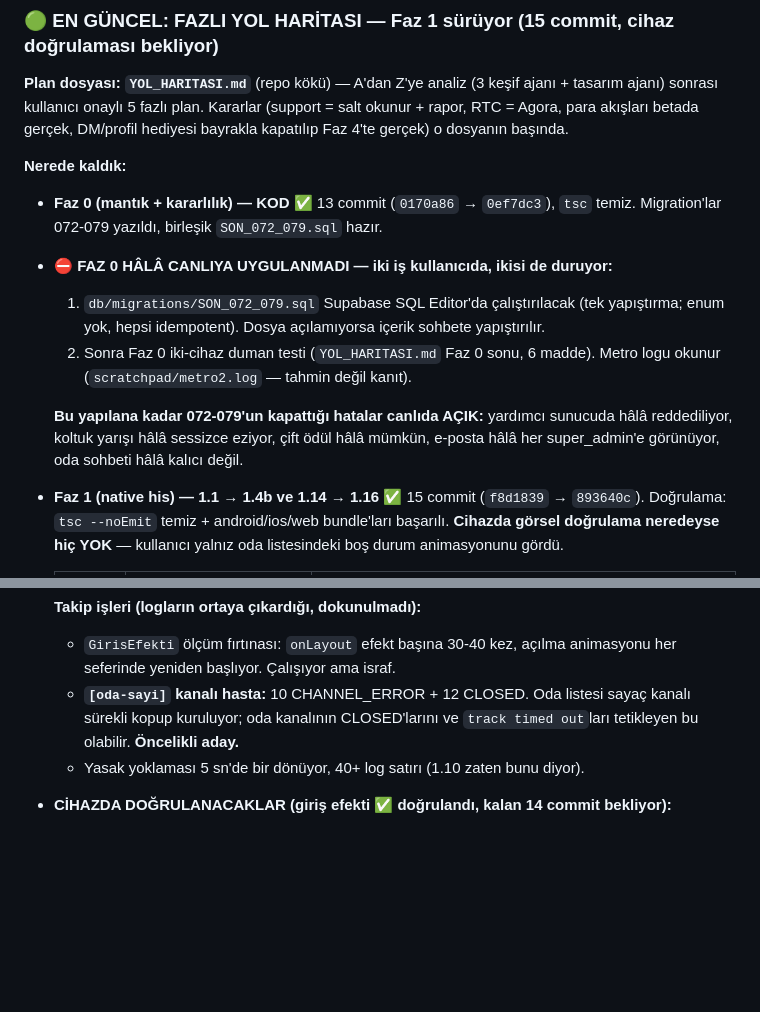
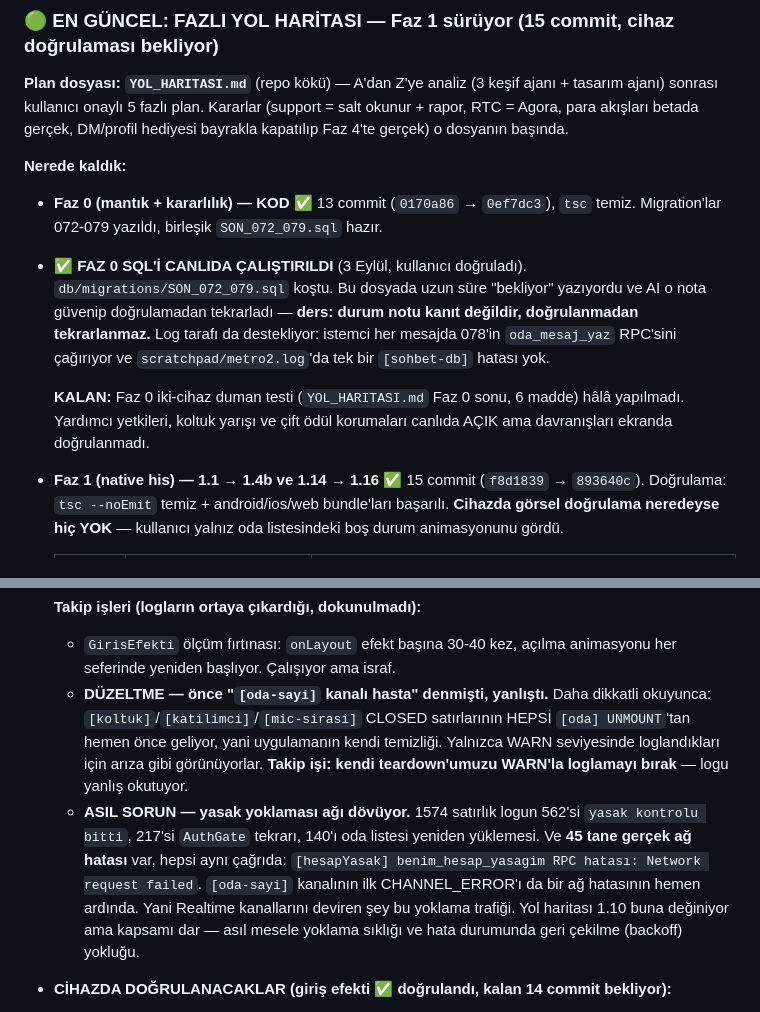
Before and after one commit to canjeinner-spec/Rn-ye-d-necegiz, a Markdown page: PROJE_DURUMU.md, 2 parts joined by grey strips. Drawn GitHub-style; blank space fills up the shorter version.

Commit message:
Belge duzeltmesi: Faz 0 SQL'i CALISTI; "oda-sayi hasta" iddiasi geri alindi
IKI HATAYI DUZELTIYOR, ikisi de AI'nin kanit yerine varsayima dayanmasi:

1. `SON_072_079.sql` CANLIDA CALISTIRILMIS (kullanici dogruladi). Bu dosyada
   uzun sure "bekliyor" yaziyordu; AI o nota guvenip oturum boyunca "hala
   bekliyor" diye tekrarladi ve hic dogrulamadi. Log da kullaniciyi
   dogruluyor: istemci her mesajda 078'in `oda_mesaj_yaz` RPC'sini cagiriyor,
   metro2.log'da tek bir `[sohbet-db]` hatasi yok.
   DERS DOSYAYA YAZILDI: durum notu kanit degildir.
   Kalan is: Faz 0 iki-cihaz duman testi (hala yapilmadi).

2. "`[oda-sayi]` kanali hasta, oncelikli aday" iddiasi GERI ALINDI.
   `[koltuk]`/`[katilimci]`/`[mic-sirasi]` CLOSED satirlarinin HEPSI
   `[oda] UNMOUNT`'tan hemen once geliyor — uygulamanin kendi temizligi,
   ariza degil. WARN seviyesinde loglandiklari icin yaniltiyorlar.

ASIL SORUN olculdu ve yazildi: 1574 satirlik logun 562'si yasak yoklamasi,
217'si AuthGate tekrari, 140'i oda listesi yenilemesi. 45 GERCEK ag hatasi
var, hepsi `benim_hesap_yasagim` cagrisinda. `[oda-sayi]`in ilk
CHANNEL_ERROR'i da bir ag hatasinin hemen ardinda — yani Realtime
kanallarini deviren sey bu yoklama trafigi. 1.10 buna deginiyor ama dar
kapsamli; asil mesele yoklama sikligi ve backoff yoklugu.

Co-Authored-By: Claude Opus 5 <noreply@anthropic.com>

```diff
--- a/PROJE_DURUMU.md
+++ b/PROJE_DURUMU.md
@@ -523,17 +523,17 @@ DM/profil hediyesi bayrakla kapatılıp Faz 4'te gerçek) o dosyanın başında.
 - **Faz 0 (mantık + kararlılık) — KOD ✅** 13 commit (`0170a86` → `0ef7dc3`),
   `tsc` temiz. Migration'lar 072-079 yazıldı, birleşik `SON_072_079.sql` hazır.
 
-- **⛔ FAZ 0 HÂLÂ CANLIYA UYGULANMADI — iki iş kullanıcıda, ikisi de duruyor:**
-  1. `db/migrations/SON_072_079.sql` Supabase SQL Editor'da çalıştırılacak
-     (tek yapıştırma; enum yok, hepsi idempotent). Dosya açılamıyorsa içerik
-     sohbete yapıştırılır.
-  2. Sonra Faz 0 iki-cihaz duman testi (`YOL_HARITASI.md` Faz 0 sonu, 6 madde).
-     Metro logu okunur (`scratchpad/metro2.log` — tahmin değil kanıt).
-
-  **Bu yapılana kadar 072-079'un kapattığı hatalar canlıda AÇIK:** yardımcı
-  sunucuda hâlâ reddediliyor, koltuk yarışı hâlâ sessizce eziyor, çift ödül
-  hâlâ mümkün, e-posta hâlâ her super_admin'e görünüyor, oda sohbeti hâlâ
-  kalıcı değil.
+- **✅ FAZ 0 SQL'İ CANLIDA ÇALIŞTIRILDI** (3 Eylül, kullanıcı doğruladı).
+  `db/migrations/SON_072_079.sql` koştu. Bu dosyada uzun süre "bekliyor"
+  yazıyordu ve AI o nota güvenip doğrulamadan tekrarladı — **ders: durum
+  notu kanıt değildir, doğrulanmadan tekrarlanmaz.**
+  Log tarafı da destekliyor: istemci her mesajda 078'in `oda_mesaj_yaz`
+  RPC'sini çağırıyor ve `scratchpad/metro2.log`'da tek bir `[sohbet-db]`
+  hatası yok.
+
+  **KALAN:** Faz 0 iki-cihaz duman testi (`YOL_HARITASI.md` Faz 0 sonu,
+  6 madde) hâlâ yapılmadı. Yardımcı yetkileri, koltuk yarışı ve çift ödül
+  korumaları canlıda AÇIK ama davranışları ekranda doğrulanmadı.
 
 - **Faz 1 (native his) — 1.1 → 1.4b ve 1.14 → 1.16 ✅** 15 commit
   (`f8d1839` → `893640c`). Doğrulama: `tsc --noEmit` temiz + android/ios/web
@@ -599,10 +599,20 @@ DM/profil hediyesi bayrakla kapatılıp Faz 4'te gerçek) o dosyanın başında.
   **Takip işleri (logların ortaya çıkardığı, dokunulmadı):**
   - `GirisEfekti` ölçüm fırtınası: `onLayout` efekt başına 30-40 kez, açılma
     animasyonu her seferinde yeniden başlıyor. Çalışıyor ama israf.
-  - **`[oda-sayi]` kanalı hasta:** 10 CHANNEL_ERROR + 12 CLOSED. Oda listesi
-    sayaç kanalı sürekli kopup kuruluyor; oda kanalının CLOSED'larını ve
-    `track timed out`ları tetikleyen bu olabilir. **Öncelikli aday.**
-  - Yasak yoklaması 5 sn'de bir dönüyor, 40+ log satırı (1.10 zaten bunu diyor).
+  - **DÜZELTME — önce "`[oda-sayi]` kanalı hasta" denmişti, yanlıştı.** Daha
+    dikkatli okuyunca: `[koltuk]`/`[katilimci]`/`[mic-sirasi]` CLOSED
+    satırlarının HEPSİ `[oda] UNMOUNT`'tan hemen önce geliyor, yani
+    uygulamanın kendi temizliği. Yalnızca WARN seviyesinde loglandıkları için
+    arıza gibi görünüyorlar. **Takip işi: kendi teardown'umuzu WARN'la
+    loglamayı bırak** — logu yanlış okutuyor.
+  - **ASIL SORUN — yasak yoklaması ağı dövüyor.** 1574 satırlık logun 562'si
+    `yasak kontrolu bitti`, 217'si `AuthGate` tekrarı, 140'ı oda listesi
+    yeniden yüklemesi. Ve **45 tane gerçek ağ hatası** var, hepsi aynı
+    çağrıda: `[hesapYasak] benim_hesap_yasagim RPC hatası: Network request
+    failed`. `[oda-sayi]` kanalının ilk CHANNEL_ERROR'ı da bir ağ hatasının
+    hemen ardında. Yani Realtime kanallarını deviren şey bu yoklama trafiği.
+    Yol haritası 1.10 buna değiniyor ama kapsamı dar — asıl mesele yoklama
+    sıklığı ve hata durumunda geri çekilme (backoff) yokluğu.
 
 - **CİHAZDA DOĞRULANACAKLAR (giriş efekti ✅ doğrulandı, kalan 14 commit bekliyor):**
   1. Basılı his: alt bar, koltuklar, sekmeler, alt gezinme (Android'de dalga).
```
